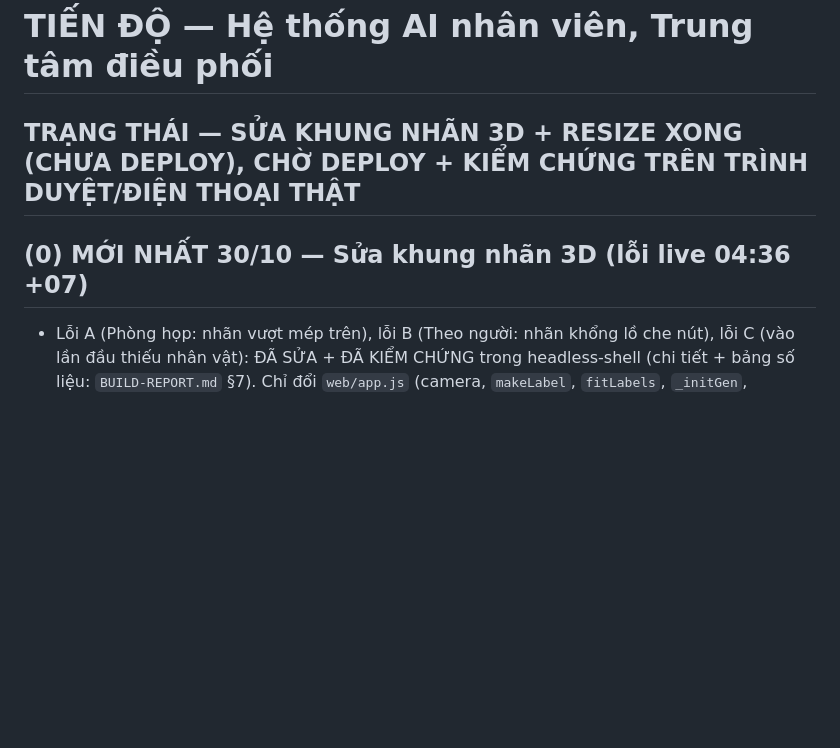
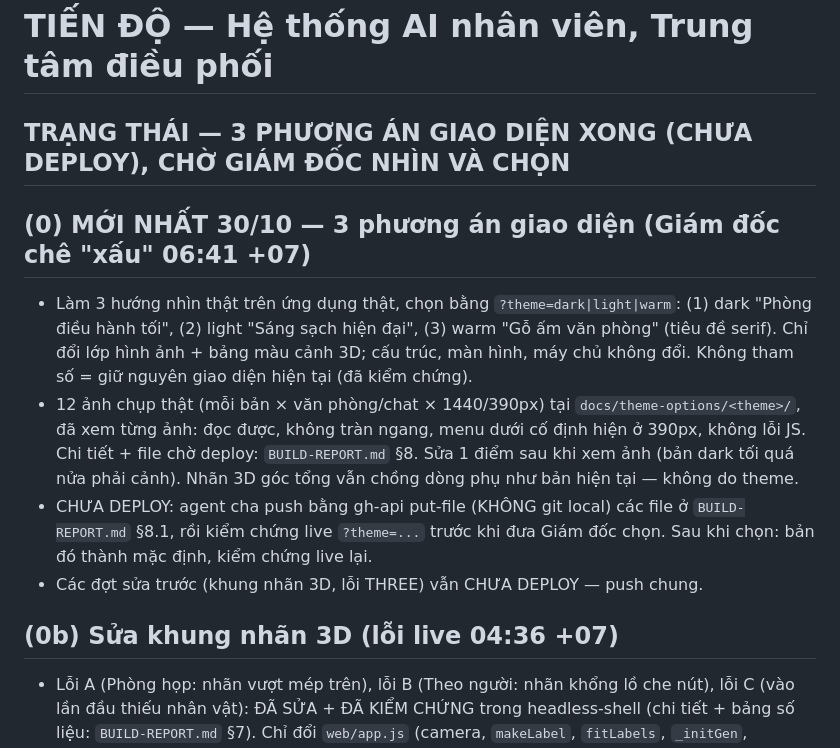
Before and after one commit to chungdenroi/ai-office-3d, a Markdown page: PROGRESS.md, the part around one of its changes. Rendered like a GitHub page; blank space fills up the shorter version.

Commit message:
Giao dien 3 lua chon: PROGRESS.md

```diff
--- a/PROGRESS.md
+++ b/PROGRESS.md
@@ -1,8 +1,25 @@
 # TIẾN ĐỘ — Hệ thống AI nhân viên, Trung tâm điều phối
 
-## TRẠNG THÁI — SỬA KHUNG NHÃN 3D + RESIZE XONG (CHƯA DEPLOY), CHỜ DEPLOY + KIỂM CHỨNG TRÊN TRÌNH DUYỆT/ĐIỆN THOẠI THẬT
+## TRẠNG THÁI — 3 PHƯƠNG ÁN GIAO DIỆN XONG (CHƯA DEPLOY), CHỜ GIÁM ĐỐC NHÌN VÀ CHỌN
 
-## (0) MỚI NHẤT 30/10 — Sửa khung nhãn 3D (lỗi live 04:36 +07)
+## (0) MỚI NHẤT 30/10 — 3 phương án giao diện (Giám đốc chê "xấu" 06:41 +07)
+
+- Làm 3 hướng nhìn thật trên ứng dụng thật, chọn bằng `?theme=dark|light|warm`:
+  (1) dark "Phòng điều hành tối", (2) light "Sáng sạch hiện đại",
+  (3) warm "Gỗ ấm văn phòng" (tiêu đề serif). Chỉ đổi lớp hình ảnh + bảng màu
+  cảnh 3D; cấu trúc, màn hình, máy chủ không đổi. Không tham số = giữ nguyên
+  giao diện hiện tại (đã kiểm chứng).
+- 12 ảnh chụp thật (mỗi bản × văn phòng/chat × 1440/390px) tại
+  `docs/theme-options/<theme>/`, đã xem từng ảnh: đọc được, không tràn ngang,
+  menu dưới cố định hiện ở 390px, không lỗi JS. Chi tiết + file chờ deploy:
+  `BUILD-REPORT.md` §8. Sửa 1 điểm sau khi xem ảnh (bản dark tối quá nửa phải
+  cảnh). Nhãn 3D góc tổng vẫn chồng dòng phụ như bản hiện tại — không do theme.
+- CHƯA DEPLOY: agent cha push bằng gh-api put-file (KHÔNG git local) các file
+  ở `BUILD-REPORT.md` §8.1, rồi kiểm chứng live `?theme=...` trước khi đưa
+  Giám đốc chọn. Sau khi chọn: bản đó thành mặc định, kiểm chứng live lại.
+- Các đợt sửa trước (khung nhãn 3D, lỗi THREE) vẫn CHƯA DEPLOY — push chung.
+
+## (0b) Sửa khung nhãn 3D (lỗi live 04:36 +07)
 
 - Lỗi A (Phòng họp: nhãn vượt mép trên), lỗi B (Theo người: nhãn khổng lồ
   che nút), lỗi C (vào lần đầu thiếu nhân vật): ĐÃ SỬA + ĐÃ KIỂM CHỨNG
```
Also changed, not shown: other parts of PROGRESS.md (+1 -1 lines).
